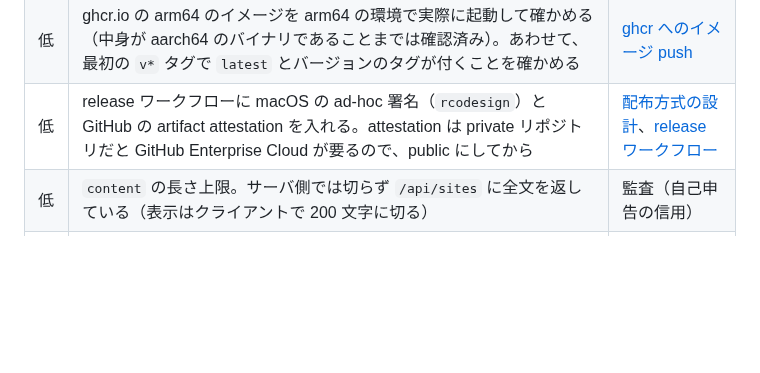
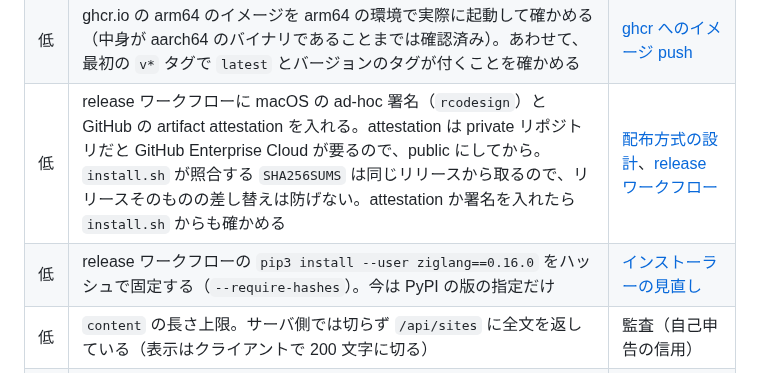
Before and after one commit to amane-katagiri/swing, a Markdown page: docs/todo.md, the part around the change. Drawn GitHub-style; blank space fills up the shorter version.

Commit message:
Log the installer review and its open items
Co-Authored-By: Claude Opus 5.5 <noreply@anthropic.com>
Claude-Session: https://claude.ai/code/session_0134KKU3eXqcxp1hXHscmepk

```diff
--- a/docs/todo.md
+++ b/docs/todo.md
@@ -36,7 +36,8 @@
 | 低 | 配布の残り。リポジトリを public にしたら `amane-katagiri/homebrew-swing` を作り、リリースの `swing.rb` を `Formula/` に置く（自動化するならトークンが要る）。winget のマニフェスト（`InstallerType: inno`、リリースの setup.exe を指す）を winget-pkgs に出す。AUR・nixpkgs | [配布方式の設計](log/2026-09-21-distribution-design.md)、[Windows のインストーラー](log/2026-10-01-windows-installer.md) |
 | 低 | Windows のインストーラーの上書き・アンインストールは、`{app}` の `swing.exe` が 1 つでも動いていれば `swing stop`（既定の設定のダッシュボード経由）を実行する。別の場所から登録した `swing up` が既定の設定で動き、`{app}` の `swing.exe` は `up` 以外（`publish` など）だけが動いていると、別の場所の `swing up` を止めてしまう。`{app}` の `swing up` が別の設定で動いていると `swing stop` が届かず、60 秒後に強制終了になる。`{app}` の `swing up` が動いているときだけ、そのコマンドラインの `--config` を付けて `swing stop` を実行し、`up` 以外は待ってから終了させるだけにする | [自分の登録だけを消す](log/2026-10-02-uninstall-own-registration-only.md) |
 | 低 | ghcr.io の arm64 のイメージを arm64 の環境で実際に起動して確かめる（中身が aarch64 のバイナリであることまでは確認済み）。あわせて、最初の `v*` タグで `latest` とバージョンのタグが付くことを確かめる | [ghcr へのイメージ push](log/2026-09-25-ghcr-image.md) |
-| 低 | release ワークフローに macOS の ad-hoc 署名（`rcodesign`）と GitHub の artifact attestation を入れる。attestation は private リポジトリだと GitHub Enterprise Cloud が要るので、public にしてから | [配布方式の設計](log/2026-09-21-distribution-design.md)、[release ワークフロー](log/2026-09-24-release-workflow-and-kubo-signature.md) |
+| 低 | release ワークフローに macOS の ad-hoc 署名（`rcodesign`）と GitHub の artifact attestation を入れる。attestation は private リポジトリだと GitHub Enterprise Cloud が要るので、public にしてから。`install.sh` が照合する `SHA256SUMS` は同じリリースから取るので、リリースそのものの差し替えは防げない。attestation か署名を入れたら `install.sh` からも確かめる | [配布方式の設計](log/2026-09-21-distribution-design.md)、[release ワークフロー](log/2026-09-24-release-workflow-and-kubo-signature.md) |
+| 低 | release ワークフローの `pip3 install --user ziglang==0.16.0` をハッシュで固定する（`--require-hashes`）。今は PyPI の版の指定だけ | [インストーラーの見直し](log/2026-10-02-installer-review.md) |
 | 低 | `content` の長さ上限。サーバ側では切らず `/api/sites` に全文を返している（表示はクライアントで 200 文字に切る） | 監査（自己申告の信用） |
 | 低 | Desktop 画面のアイコンが NIP-05 の「対象外」と「検証済み」を区別しない（Sites 画面には N/A バッジがある） | 監査（自己申告の信用） |
 | 低 | 「コントロール パネル」ダイアログに「背景」「マスコット」以外のタブ（例: 画面保護（スクリーンセーバー）風の何か、配色）を足す | [Desktop 画面に壁紙設定を追加](log/2026-09-25-desktop-wallpaper-settings.md) |
```
Also changed, not shown: docs/log/2026-10-02-installer-review.md (added, +61 -0 lines).
